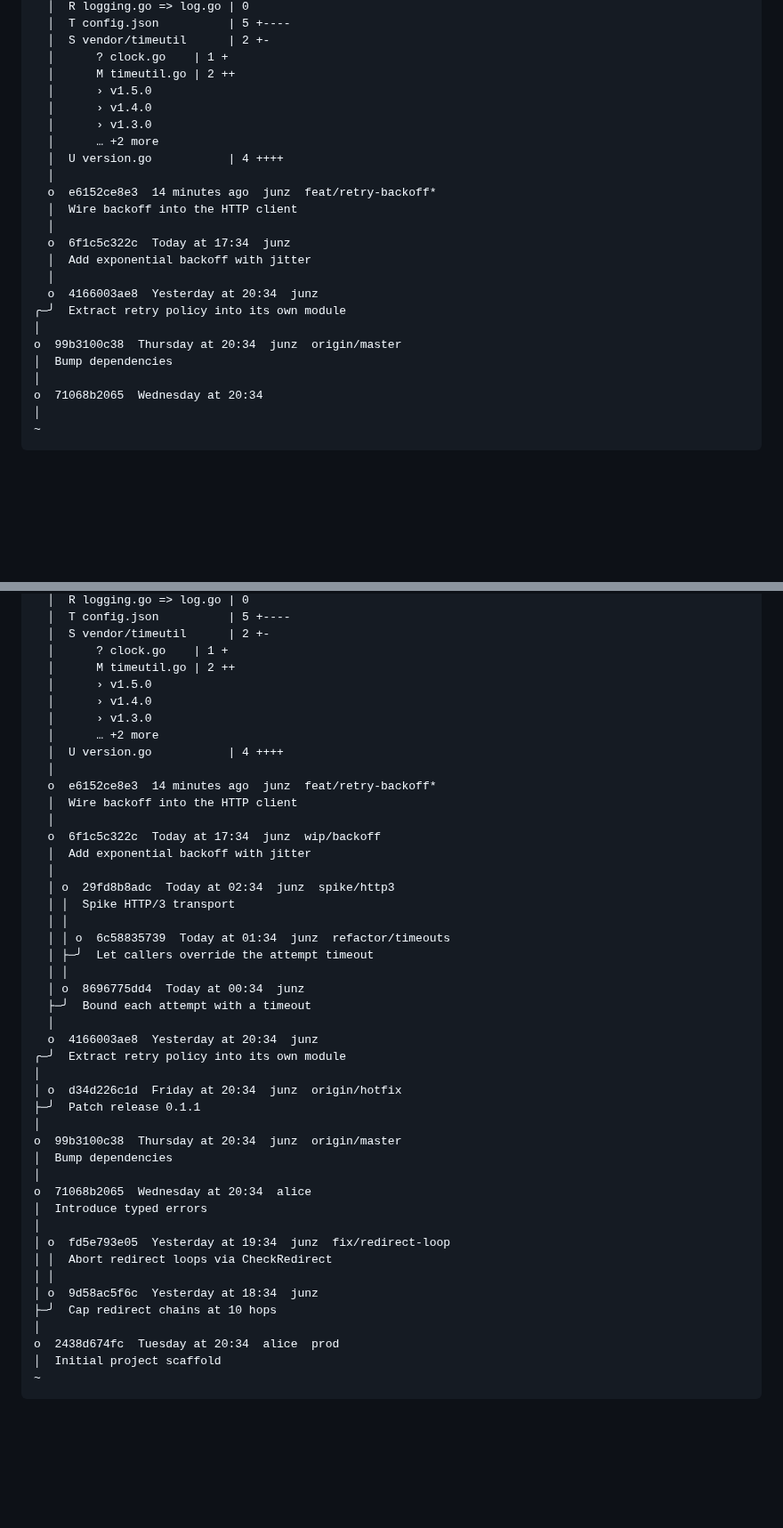
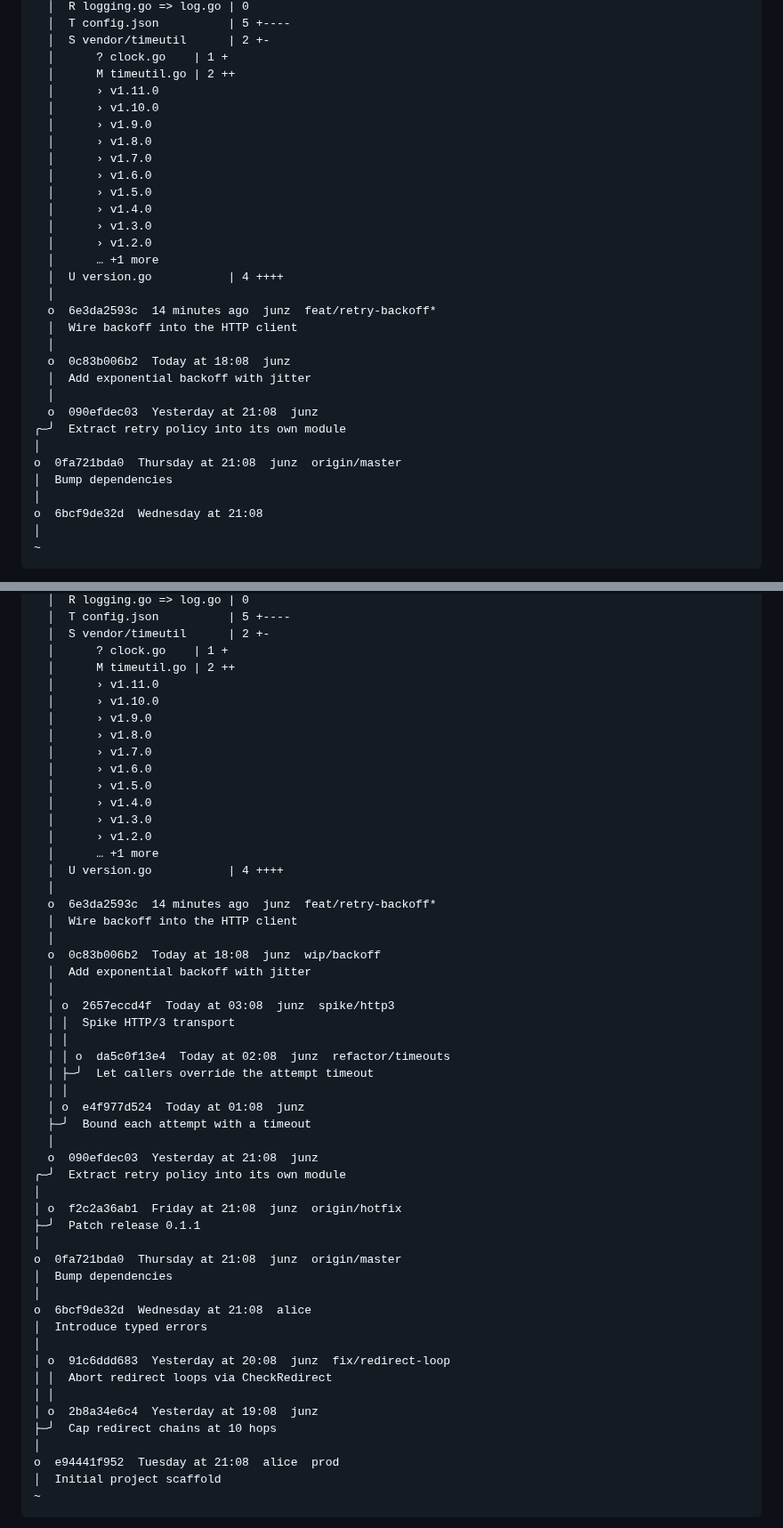
Before and after one commit to junzh0u/git-smartlog, a Markdown page: README.md, 2 parts joined by grey strips. Shown at 89% size. Rendered like a GitHub page; blank space fills up the shorter version.

````diff
--- a/README.md
+++ b/README.md
@@ -134,25 +134,32 @@ $ git smartlog -n 2
   │  S vendor/timeutil      | 2 +-
   │      ? clock.go    | 1 +
   │      M timeutil.go | 2 ++
+  │      › v1.11.0
+  │      › v1.10.0
+  │      › v1.9.0
+  │      › v1.8.0
+  │      › v1.7.0
+  │      › v1.6.0
   │      › v1.5.0
   │      › v1.4.0
   │      › v1.3.0
-  │      … +2 more
+  │      › v1.2.0
+  │      … +1 more
   │  U version.go           | 4 ++++
   │
-  o  e6152ce8e3  14 minutes ago  junz  feat/retry-backoff*
+  o  6e3da2593c  14 minutes ago  junz  feat/retry-backoff*
   │  Wire backoff into the HTTP client
   │
-  o  6f1c5c322c  Today at 17:34  junz
+  o  0c83b006b2  Today at 18:08  junz
   │  Add exponential backoff with jitter
   │
-  o  4166003ae8  Yesterday at 20:34  junz
+  o  090efdec03  Yesterday at 21:08  junz
 ╭─╯  Extract retry policy into its own module
 │
-o  99b3100c38  Thursday at 20:34  junz  origin/master
+o  0fa721bda0  Thursday at 21:08  junz  origin/master
 │  Bump dependencies
 │
-o  71068b2065  Wednesday at 20:34
+o  6bcf9de32d  Wednesday at 21:08
 │
 ~
 ```
@@ -241,46 +255,53 @@ $ git smartlog -n 2 -b -a
   │  S vendor/timeutil      | 2 +-
   │      ? clock.go    | 1 +
   │      M timeutil.go | 2 ++
+  │      › v1.11.0
+  │      › v1.10.0
+  │      › v1.9.0
+  │      › v1.8.0
+  │      › v1.7.0
+  │      › v1.6.0
   │      › v1.5.0
   │      › v1.4.0
   │      › v1.3.0
-  │      … +2 more
+  │      › v1.2.0
+  │      … +1 more
   │  U version.go           | 4 ++++
   │
-  o  e6152ce8e3  14 minutes ago  junz  feat/retry-backoff*
+  o  6e3da2593c  14 minutes ago  junz  feat/retry-backoff*
   │  Wire backoff into the HTTP client
   │
-  o  6f1c5c322c  Today at 17:34  junz  wip/backoff
+  o  0c83b006b2  Today at 18:08  junz  wip/backoff
   │  Add exponential backoff with jitter
   │
-  │ o  29fd8b8adc  Today at 02:34  junz  spike/http3
+  │ o  2657eccd4f  Today at 03:08  junz  spike/http3
   │ │  Spike HTTP/3 transport
   │ │
-  │ │ o  6c58835739  Today at 01:34  junz  refactor/timeouts
+  │ │ o  da5c0f13e4  Today at 02:08  junz  refactor/timeouts
   │ ├─╯  Let callers override the attempt timeout
   │ │
-  │ o  8696775dd4  Today at 00:34  junz
+  │ o  e4f977d524  Today at 01:08  junz
   ├─╯  Bound each attempt with a timeout
   │
-  o  4166003ae8  Yesterday at 20:34  junz
+  o  090efdec03  Yesterday at 21:08  junz
 ╭─╯  Extract retry policy into its own module
 │
-│ o  d34d226c1d  Friday at 20:34  junz  origin/hotfix
+│ o  f2c2a36ab1  Friday at 21:08  junz  origin/hotfix
 ├─╯  Patch release 0.1.1
 │
-o  99b3100c38  Thursday at 20:34  junz  origin/master
+o  0fa721bda0  Thursday at 21:08  junz  origin/master
 │  Bump dependencies
 │
-o  71068b2065  Wednesday at 20:34  alice
+o  6bcf9de32d  Wednesday at 21:08  alice
 │  Introduce typed errors
 │
-│ o  fd5e793e05  Yesterday at 19:34  junz  fix/redirect-loop
+│ o  91c6ddd683  Yesterday at 20:08  junz  fix/redirect-loop
 │ │  Abort redirect loops via CheckRedirect
 │ │
-│ o  9d58ac5f6c  Yesterday at 18:34  junz
+│ o  2b8a34e6c4  Yesterday at 19:08  junz
 ├─╯  Cap redirect chains at 10 hops
 │
-o  2438d674fc  Tuesday at 20:34  alice  prod
+o  e94441f952  Tuesday at 21:08  alice  prod
 │  Initial project scaffold
 ~
 ```
````
Also changed, not shown: other parts of README.md (+47 -23 lines), screenshots/cover.png, screenshots/smartstat.png, 3 other files.
